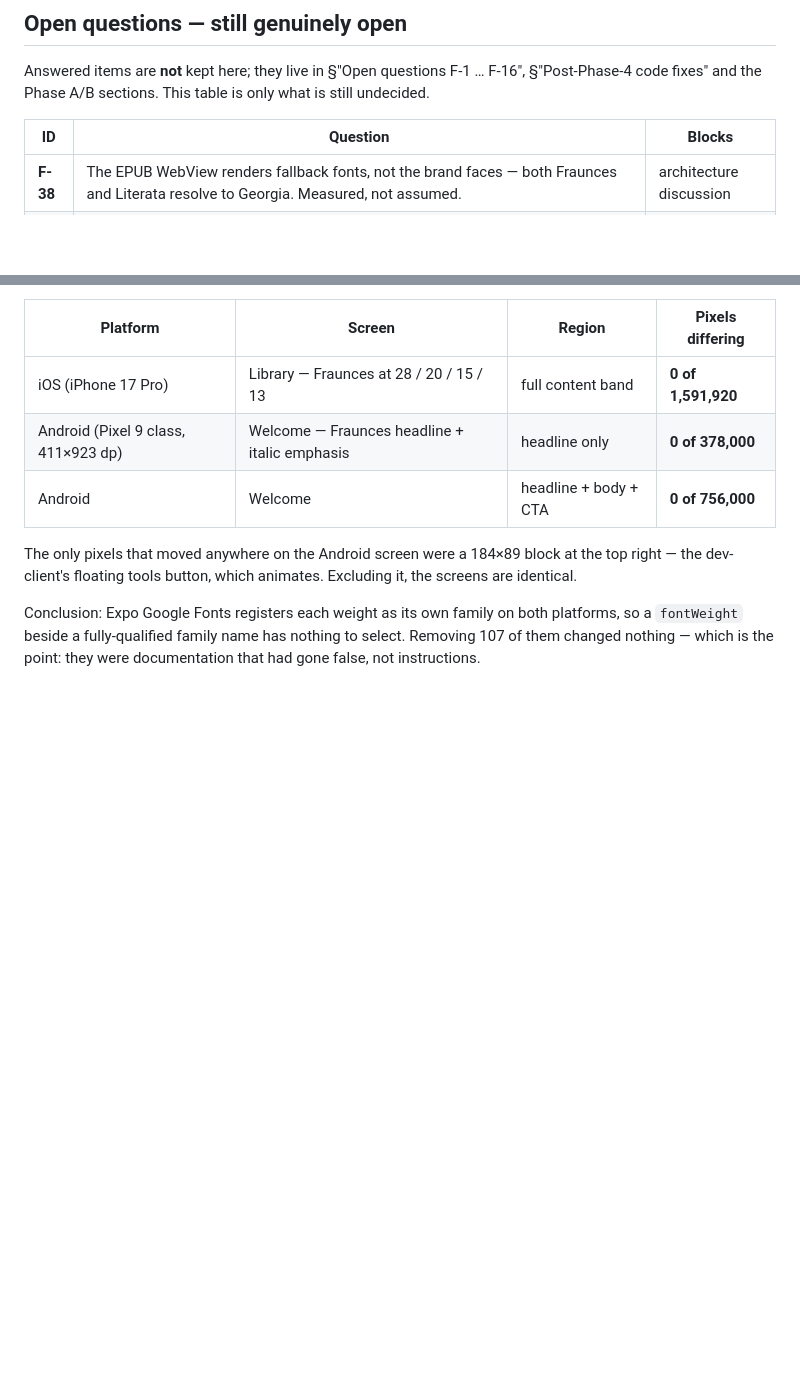
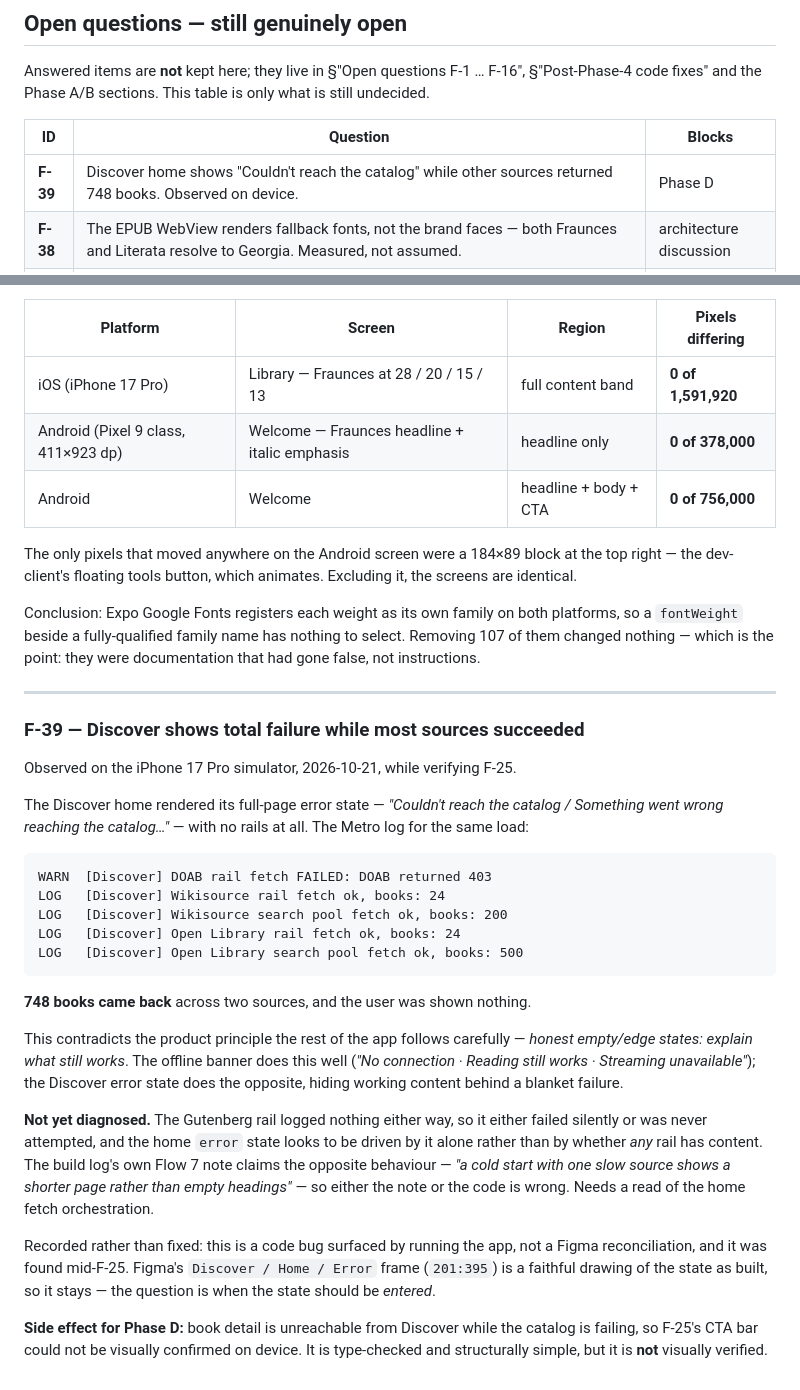
Before and after one commit to EAustine/Bookflow, a Markdown page: docs/figma/FIGMA_BUILD_LOG.md, 2 parts joined by grey strips. Drawn GitHub-style; blank space fills up the shorter version.

Commit message:
docs(F-39): Discover shows total failure while 748 books loaded
Observed on device while verifying F-25. The home rendered its full-page
"Couldn't reach the catalog" state with no rails, while the Metro log for
the same load shows Wikisource returning 24 + 200 and Open Library 24 +
500, with only DOAB failing (403).

That is the opposite of the product principle the rest of the app
follows — the offline banner names what still works; this hides working
content behind a blanket failure.

Not diagnosed: the Gutenberg rail logged nothing either way, and the
error state appears driven by it alone rather than by whether any rail
has content. The build log's own Flow 7 note claims a failing source
should yield a shorter page, so either the note or the code is wrong.

Side effect: book detail is unreachable from Discover while the catalog
fails, so F-25's CTA bar is type-checked but NOT visually verified.

Co-Authored-By: Claude Opus 5 <noreply@anthropic.com>

````diff
--- a/docs/figma/FIGMA_BUILD_LOG.md
+++ b/docs/figma/FIGMA_BUILD_LOG.md
@@ -1145,6 +1145,7 @@ Answered items are **not** kept here; they live in §"Open questions F-1 … F-1
 
 | ID | Question | Blocks |
 |---|---|---|
+| **F-39** | Discover home shows "Couldn't reach the catalog" while other sources returned 748 books. Observed on device. | Phase D |
 | **F-38** | The EPUB WebView renders fallback fonts, not the brand faces — both Fraunces and Literata resolve to Georgia. Measured, not assumed. | architecture discussion |
 | **F-17** | `Button.tsx` and `ListRow.tsx` pair `fontWeight: '500'` with `fonts.ui` (Geist **Regular**), so their labels render Regular while Figma shows Medium. | Phase B |
 | **F-18** | `ModeTogglePill`'s `variant="dark"` is passed by no caller, and its code comment describing the PDF header as black-translucent is stale. | Phase B |
@@ -1368,3 +1369,45 @@ Conclusion: Expo Google Fonts registers each weight as its own family on both
 platforms, so a `fontWeight` beside a fully-qualified family name has nothing to
 select. Removing 107 of them changed nothing — which is the point: they were
 documentation that had gone false, not instructions.
+
+---
+
+### F-39 — Discover shows total failure while most sources succeeded
+
+Observed on the iPhone 17 Pro simulator, 2026-10-21, while verifying F-25.
+
+The Discover home rendered its full-page error state — *"Couldn't reach the
+catalog / Something went wrong reaching the catalog…"* — with no rails at all.
+The Metro log for the same load:
+
+```
+WARN  [Discover] DOAB rail fetch FAILED: DOAB returned 403
+LOG   [Discover] Wikisource rail fetch ok, books: 24
+LOG   [Discover] Wikisource search pool fetch ok, books: 200
+LOG   [Discover] Open Library rail fetch ok, books: 24
+LOG   [Discover] Open Library search pool fetch ok, books: 500
+```
+
+**748 books came back** across two sources, and the user was shown nothing.
+
+This contradicts the product principle the rest of the app follows carefully —
+*honest empty/edge states: explain what still works*. The offline banner does
+this well (*"No connection · Reading still works · Streaming unavailable"*); the
+Discover error state does the opposite, hiding working content behind a blanket
+failure.
+
+**Not yet diagnosed.** The Gutenberg rail logged nothing either way, so it
+either failed silently or was never attempted, and the home `error` state looks
+to be driven by it alone rather than by whether *any* rail has content. The
+build log's own Flow 7 note claims the opposite behaviour — *"a cold start with
+one slow source shows a shorter page rather than empty headings"* — so either
+the note or the code is wrong. Needs a read of the home fetch orchestration.
+
+Recorded rather than fixed: this is a code bug surfaced by running the app, not
+a Figma reconciliation, and it was found mid-F-25. Figma's
+`Discover / Home / Error` frame (`201:395`) is a faithful drawing of the state
+as built, so it stays — the question is when the state should be *entered*.
+
+**Side effect for Phase D:** book detail is unreachable from Discover while the
+catalog is failing, so F-25's CTA bar could not be visually confirmed on device.
+It is type-checked and structurally simple, but it is **not** visually verified.
````
